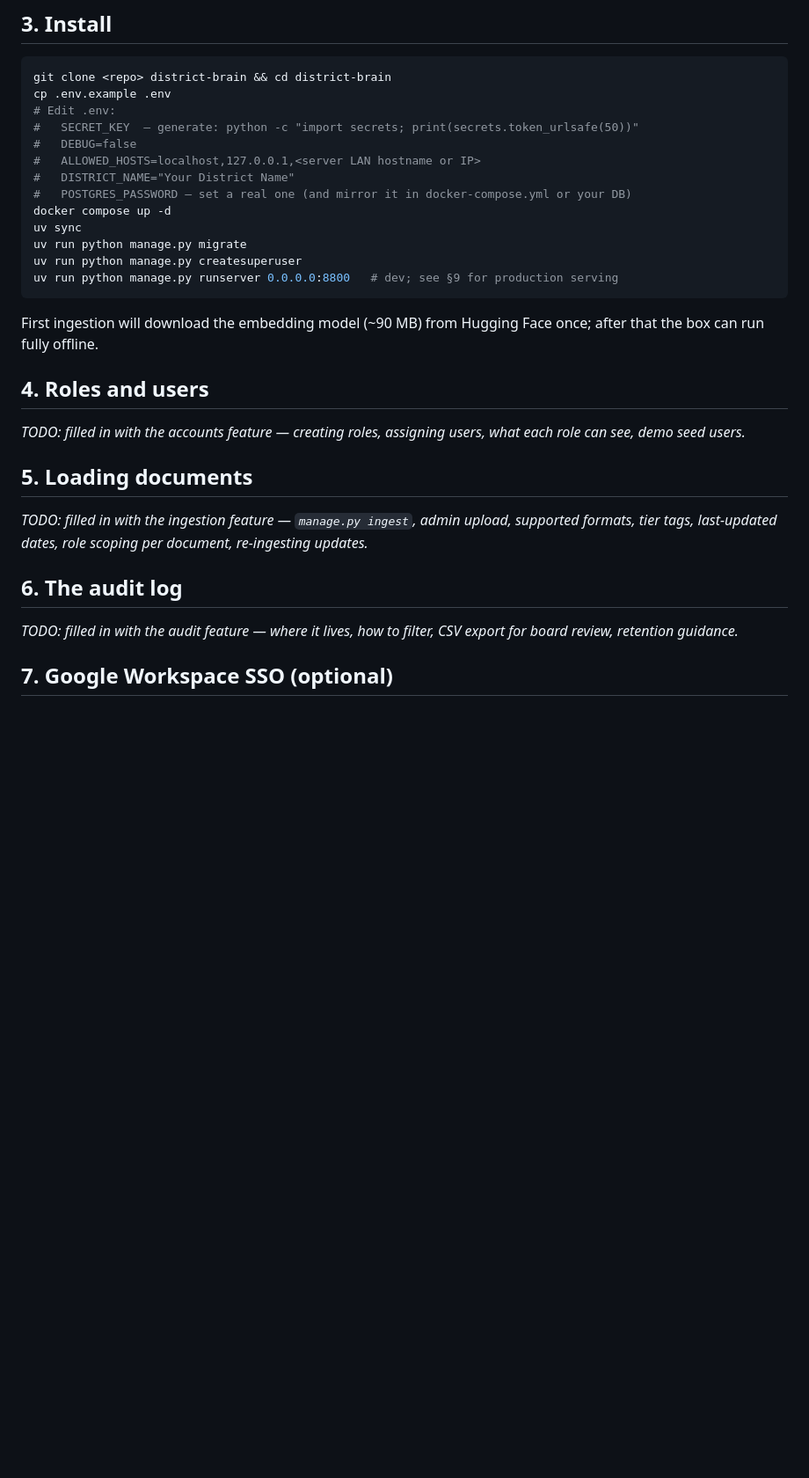
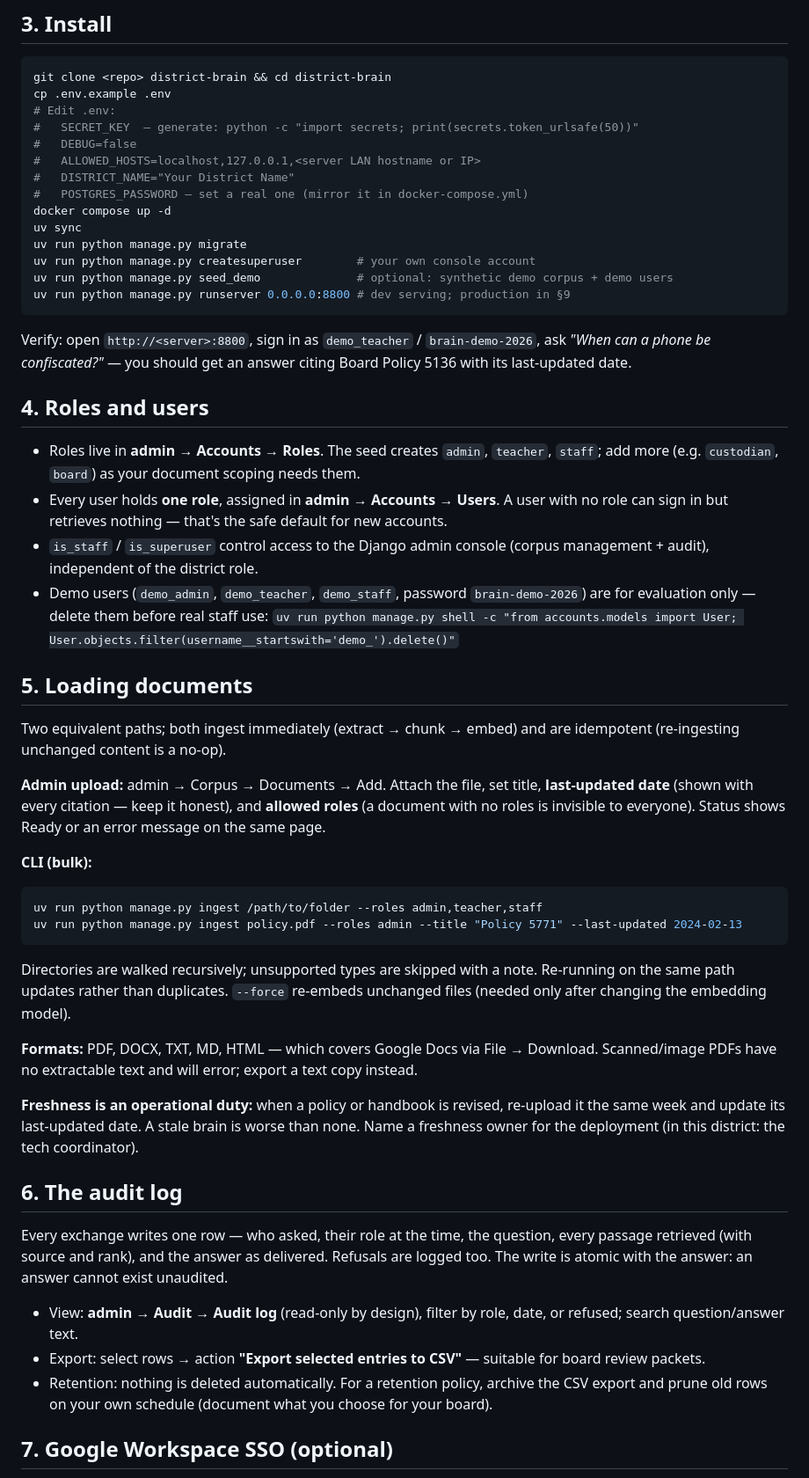
Before and after one commit to ZachRouan/district-brain, a Markdown page: docs/runbook.md, the part around one of its changes. Shown at 88% size. GitHub-like rendering; blank space fills up the shorter version.

````diff
--- a/docs/runbook.md
+++ b/docs/runbook.md
@@ -35,31 +38,69 @@ cp .env.example .env
 #   DEBUG=false
 #   ALLOWED_HOSTS=localhost,127.0.0.1,<server LAN hostname or IP>
 #   DISTRICT_NAME="Your District Name"
-#   POSTGRES_PASSWORD — set a real one (and mirror it in docker-compose.yml or your DB)
+#   POSTGRES_PASSWORD — set a real one (mirror it in docker-compose.yml)
 docker compose up -d
 uv sync
 uv run python manage.py migrate
-uv run python manage.py createsuperuser
-uv run python manage.py runserver 0.0.0.0:8800   # dev; see §9 for production serving
+uv run python manage.py createsuperuser        # your own console account
+uv run python manage.py seed_demo              # optional: synthetic demo corpus + demo users
+uv run python manage.py runserver 0.0.0.0:8800 # dev serving; production in §9
 ```
 
-First ingestion will download the embedding model (~90 MB) from Hugging Face once;
-after that the box can run fully offline.
+Verify: open `http://<server>:8800`, sign in as `demo_teacher` / `brain-demo-2026`, ask
+*"When can a phone be confiscated?"* — you should get an answer citing Board Policy 5136
+with its last-updated date.
 
 ## 4. Roles and users
 
-_TODO: filled in with the accounts feature — creating roles, assigning users, what each
-role can see, demo seed users._
+- Roles live in **admin → Accounts → Roles**. The seed creates `admin`, `teacher`,
+  `staff`; add more (e.g. `custodian`, `board`) as your document scoping needs them.
+- Every user holds **one role**, assigned in **admin → Accounts → Users**. A user with
+  no role can sign in but retrieves nothing — that's the safe default for new accounts.
+- `is_staff` / `is_superuser` control access to the Django admin console (corpus
+  management + audit), independent of the district role.
+- Demo users (`demo_admin`, `demo_teacher`, `demo_staff`, password `brain-demo-2026`)
+  are for evaluation only — delete them before real staff use:
+  `uv run python manage.py shell -c "from accounts.models import User; User.objects.filter(username__startswith='demo_').delete()"`
 
 ## 5. Loading documents
 
-_TODO: filled in with the ingestion feature — `manage.py ingest`, admin upload, supported
-formats, tier tags, last-updated dates, role scoping per document, re-ingesting updates._
+Two equivalent paths; both ingest immediately (extract → chunk → embed) and are
+idempotent (re-ingesting unchanged content is a no-op).
+
+**Admin upload:** admin → Corpus → Documents → Add. Attach the file, set title,
+**last-updated date** (shown with every citation — keep it honest), and **allowed roles**
+(a document with no roles is invisible to everyone). Status shows Ready or an error
+message on the same page.
+
+**CLI (bulk):**
+```bash
+uv run python manage.py ingest /path/to/folder --roles admin,teacher,staff
+uv run python manage.py ingest policy.pdf --roles admin --title "Policy 5771" --last-updated 2024-02-13
+```
+Directories are walked recursively; unsupported types are skipped with a note.
+Re-running on the same path updates rather than duplicates. `--force` re-embeds unchanged files
+(needed only after changing the embedding model).
+
+**Formats:** PDF, DOCX, TXT, MD, HTML — which covers Google Docs via File → Download.
+Scanned/image PDFs have no extractable text and will error; export a text copy instead.
+
+**Freshness is an operational duty:** when a policy or handbook is revised, re-upload it
+the same week and update its last-updated date. A stale brain is worse than none. Name a
+freshness owner for the deployment (in this district: the tech coordinator).
 
 ## 6. The audit log
 
-_TODO: filled in with the audit feature — where it lives, how to filter, CSV export for
-board review, retention guidance._
+Every exchange writes one row — who asked, their role at the time, the question, every
+passage retrieved (with source and rank), and the answer as delivered. Refusals are
+logged too. The write is atomic with the answer: an answer cannot exist unaudited.
+
+- View: **admin → Audit → Audit log** (read-only by design), filter by role, date, or
+  refused; search question/answer text.
+- Export: select rows → action **"Export selected entries to CSV"** — suitable for board
+  review packets.
+- Retention: nothing is deleted automatically. For a retention policy, archive the CSV
+  export and prune old rows on your own schedule (document what you choose for your board).
 
 ## 7. Google Workspace SSO (optional)
 
````
Also changed, not shown: other parts of docs/runbook.md (+69 -15 lines).
